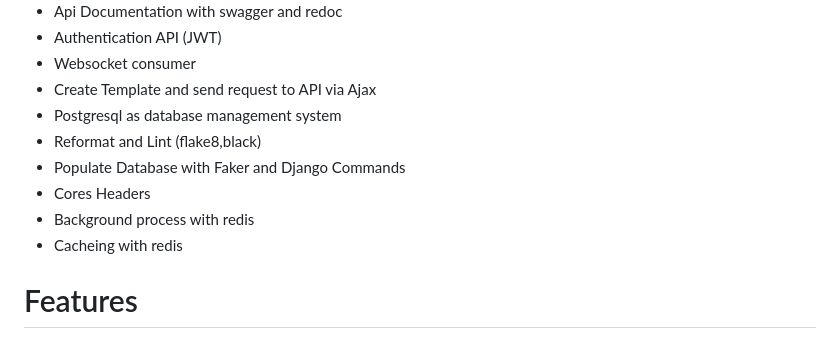
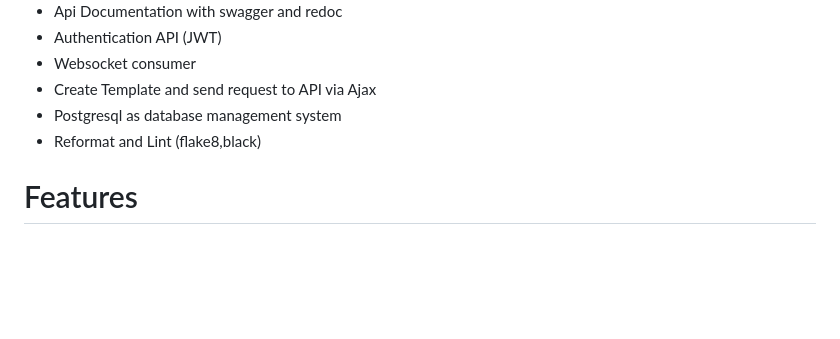
Before and after one commit to Ahmadzadeh920/Advanced-Chat-project, a Markdown page: README.md, the part around the change. Drawn GitHub-style; blank space fills up the shorter version.

```diff
--- a/README.md
+++ b/README.md
@@ -30,10 +30,7 @@ This project includes:
 - Create Template and send request to API via Ajax
 - Postgresql as database management system
 - Reformat and Lint (flake8,black)
-- Populate Database with Faker and Django Commands
-- Cores Headers
-- Background process with  redis
-- Cacheing with redis
+
 
 
 
```
